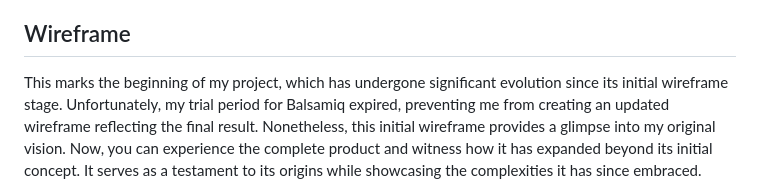
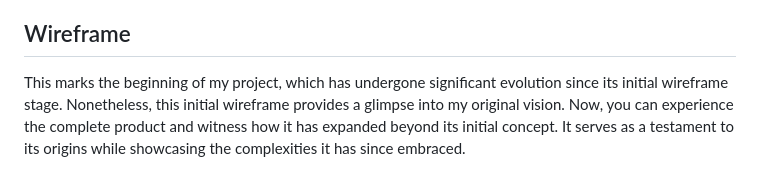
Before and after one commit to birgerosterberg/groovebox, a Markdown page: README.md, the part around the change printed below. GitHub-like rendering.

```diff
--- a/README.md
+++ b/README.md
@@ -27,6 +27,6 @@ https://getcssscan.com/css-box-shadow-examples
 
 ## Wireframe
 
-This marks the beginning of my project, which has undergone significant evolution since its initial wireframe stage. Unfortunately, my trial period for Balsamiq expired, preventing me from creating an updated wireframe reflecting the final result. Nonetheless, this initial wireframe provides a glimpse into my original vision. Now, you can experience the complete product and witness how it has expanded beyond its initial concept. It serves as a testament to its origins while showcasing the complexities it has since embraced.
+This marks the beginning of my project, which has undergone significant evolution since its initial wireframe stage. Nonetheless, this initial wireframe provides a glimpse into my original vision. Now, you can experience the complete product and witness how it has expanded beyond its initial concept. It serves as a testament to its origins while showcasing the complexities it has since embraced.
 
 ![wireframe sketch](assets/readme/wirefram-start.png)
```
Also changed, not shown: other parts of README.md (+6 -0 lines), assets/readme/wireaudio.png (added), assets/readme/wirebck.png (added), assets/readme/wirefm.png (added), assets/readme/wireloops.png (added), assets/readme/wireseq.png (added).
